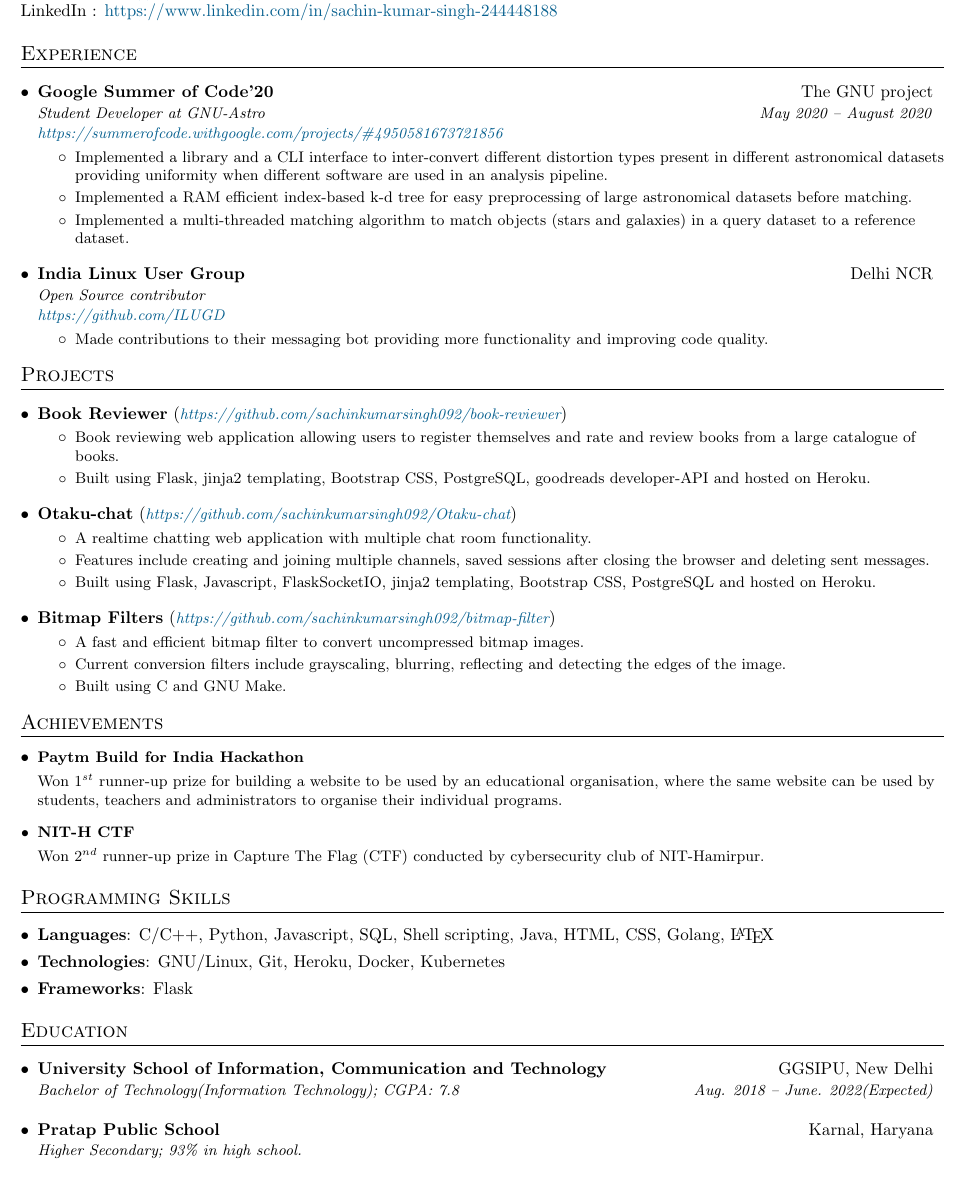
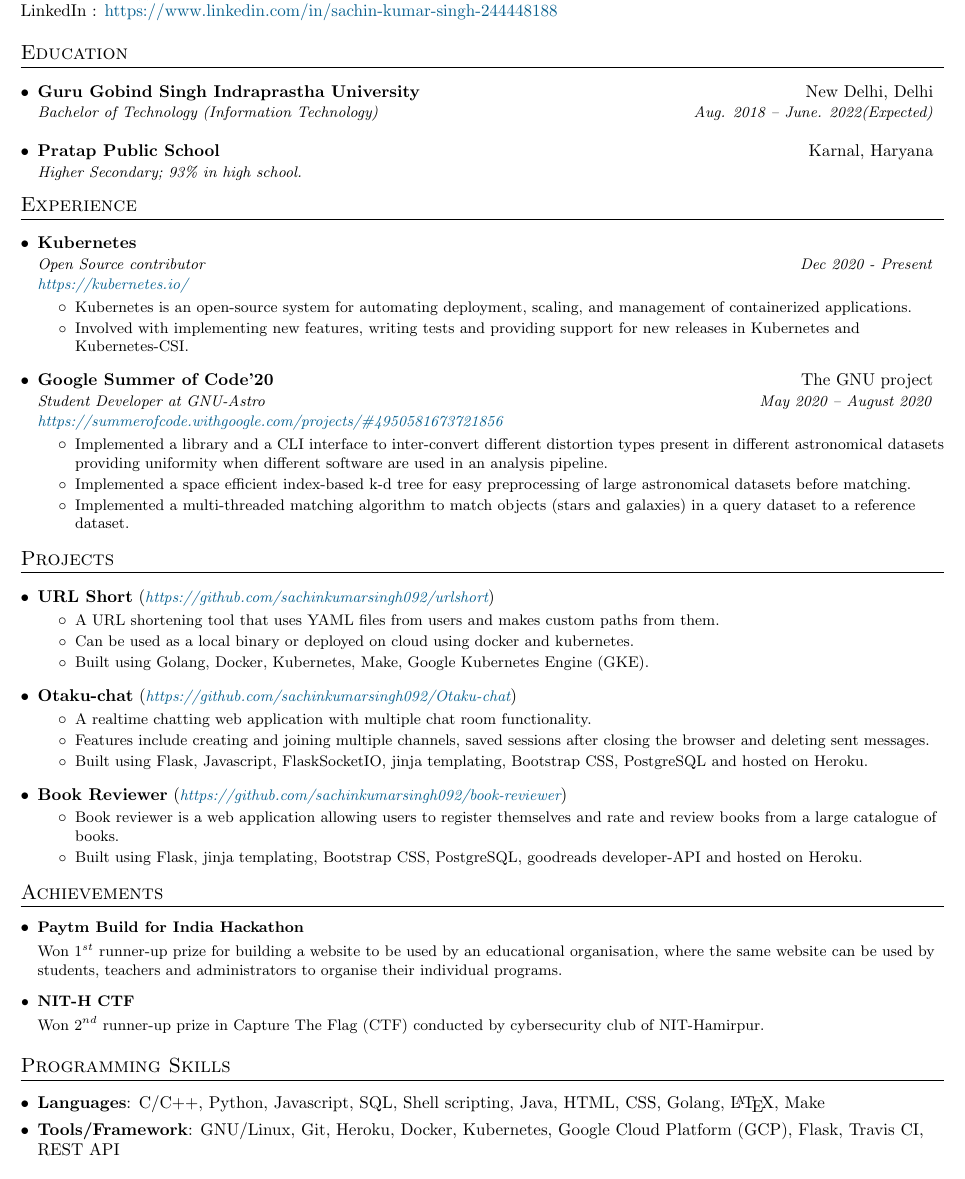
Before and after one commit to sachinkumarsingh092/Resume-template, a LaTeX CV (resume.tex): part of the page, cut so that both start at the same text. Compiled offline with pdfLaTeX.

Commit message:
Rearranged education and experience

```diff
--- a/resume.tex
+++ b/resume.tex
@@ -104,6 +104,16 @@
     LinkedIn : \href{https://www.linkedin.com/in/sachin-kumar-singh-244448188}{\color{MidnightBlue}https://www.linkedin.com/in/sachin-kumar-singh-244448188}\\
 \end{tabular*}
 
+%-----------EDUCATION-----------------
+\section{Education}
+  \resumeSubHeadingListStart
+    \resumeSubheadingEdu
+      {Guru Gobind Singh Indraprastha University}{New Delhi, Delhi}
+      {Bachelor of Technology (Information Technology)}{Aug. 2018 -- June. 2022(Expected)}
+    \resumeSubheadingEdu
+      {Pratap Public School}{Karnal, Haryana}
+      {Higher Secondary; 93\% in high school.}{}
+  \resumeSubHeadingListEnd
 
 
 
@@ -122,6 +132,17 @@
 %-------------------------------------------
 
     \resumeSubheading
+      {Kubernetes}{}
+      {Open Source contributor} {Dec 2020 - Present}
+      {\href{https://kubernetes.io/}{\color{MidnightBlue}{https://kubernetes.io/}}}
+      \resumeItemListStart
+        \resumeItem{}
+          {Kubernetes is an open-source system for automating deployment, scaling, and management of containerized applications.}
+        \resumeItem{}
+          {Involved with implementing new features, writing tests and providing support for new releases in Kubernetes and Kubernetes-CSI.}
+      \resumeItemListEnd
+
+      \resumeSubheading
       {Google Summer of Code'20}{\href{https://www.gnu.org}{The GNU project}}
       {Student Developer at GNU-Astro} {May 2020 – August 2020}
       {\href{https://summerofcode.withgoogle.com/projects/\#4950581673721856}{\color{MidnightBlue}https://summerofcode.withgoogle.com/projects/\#4950581673721856}}
@@ -129,19 +150,11 @@
         \resumeItem{}
           {Implemented a library and a CLI interface to inter-convert different distortion types present in different astronomical datasets providing uniformity when different software are used in an analysis pipeline.}
         \resumeItem{}
-          {Implemented a RAM efficient index-based k-d tree for easy preprocessing of large astronomical datasets before matching.}
+          {Implemented a space efficient index-based k-d tree for easy preprocessing of large astronomical datasets before matching.}
 	\resumeItem{}
 	  {Implemented a multi-threaded matching algorithm to match objects (stars and galaxies) in a query dataset to a reference dataset.}
       \resumeItemListEnd
 
-    \resumeSubheading
-      {India Linux User Group}{Delhi NCR}
-      {Open Source contributor}{}
-      {\href{https://github.com/ILUGD}{\color{MidnightBlue}{https://github.com/ILUGD}}}
-      \resumeItemListStart
-        \resumeItem{}
-          {Made contributions to their messaging bot providing more functionality and improving code quality.}
-      \resumeItemListEnd
 
   \resumeSubHeadingListEnd
 
@@ -151,12 +164,14 @@
   \resumeSubHeadingListStart
 
     \resumeSubheadingPro
-    {\href{https://limitless-journey-50511.herokuapp.com/}{Book Reviewer}}{\href{https://github.com/sachinkumarsingh092/book-reviewer}{\color{MidnightBlue}https://github.com/sachinkumarsingh092/book-reviewer}}
+    {\href{https://github.com/sachinkumarsingh092/urlshort}{URL Short}}{\href{https://github.com/sachinkumarsingh092/urlshort}{\color{MidnightBlue}https://github.com/sachinkumarsingh092/urlshort}}
 	\resumeItemListStart
 	  \resumeItem{}
-	    {Book reviewing web application allowing users to register themselves and rate and review books from a large catalogue of books.}
+	    {A URL shortening tool that uses YAML files from users and makes custom paths from them.}
 	  \resumeItem{}
-	    {Built using Flask, jinja2 templating, Bootstrap CSS, PostgreSQL, goodreads developer-API and hosted on Heroku.}
+	    {Can be used as a local binary or deployed on cloud using docker and kubernetes.}
+	  \resumeItem{}
+	    {Built using Golang, Docker, Kubernetes, Make, Google Kubernetes Engine (GKE).}
 	\resumeItemListEnd
 
     \resumeSubheadingPro
@@ -167,19 +182,18 @@
 	  \resumeItem{}
 	    {Features include creating and joining multiple channels, saved sessions after closing the browser and deleting sent messages.}
 	  \resumeItem{}
-	    {Built using Flask, Javascript, FlaskSocketIO, jinja2 templating, Bootstrap CSS, PostgreSQL and hosted on Heroku.}
+	    {Built using Flask, Javascript, FlaskSocketIO, jinja templating, Bootstrap CSS, PostgreSQL and hosted on Heroku.}
 	\resumeItemListEnd
 
     \resumeSubheadingPro
-    {\href{https://github.com/sachinkumarsingh092/bitmap-filter}{Bitmap Filters}}{\href{https://github.com/sachinkumarsingh092/bitmap-filter}{\color{MidnightBlue}https://github.com/sachinkumarsingh092/bitmap-filter}}
+    {\href{https://limitless-journey-50511.herokuapp.com/}{Book Reviewer}}{\href{https://github.com/sachinkumarsingh092/book-reviewer}{\color{MidnightBlue}https://github.com/sachinkumarsingh092/book-reviewer}}
 	\resumeItemListStart
 	  \resumeItem{}
-	    {A fast and efficient bitmap filter to convert uncompressed bitmap images.}
+	    {Book reviewer is a web application allowing users to register themselves and rate and review books from a large catalogue of books.}
 	  \resumeItem{}
-	    {Current conversion filters include grayscaling, blurring, reflecting and detecting the edges of the image.}
-	  \resumeItem{}
-	    {Built using C and GNU Make.}
+	    {Built using Flask, jinja templating, Bootstrap CSS, PostgreSQL, goodreads developer-API and hosted on Heroku.}
 	\resumeItemListEnd
+
 
   \resumeSubHeadingListEnd
 
@@ -206,26 +220,11 @@
     % To change space between list items, change the value of \itemsep
     \setlength{\itemsep}{0pt}
     \item{
-      \textbf{Languages}{: C/C++, Python, Javascript, SQL, Shell scripting, Java, HTML, CSS, Golang, \LaTeX}}
+      \textbf{Languages}{: C/C++, Python, Javascript, SQL, Shell scripting, Java, HTML, CSS, Golang, \LaTeX, Make}}
     \item{
-      \textbf{Technologies}{: GNU/Linux, Git, Heroku, Docker, Kubernetes}}
-    \item{
-      \textbf{Frameworks}{: Flask}}
+	\textbf{Tools/Framework}{: GNU/Linux, Git, Heroku, Docker, Kubernetes, Google Cloud Platform (GCP), Flask, Travis CI, REST API}}
 
     \end{itemize}
-
-%-----------EDUCATION-----------------
-\section{Education}
-  \resumeSubHeadingListStart
-    \resumeSubheadingEdu
-      {University School of Information, Communication and Technology}{GGSIPU, New Delhi}
-      {Bachelor of Technology(Information Technology);  CGPA: 7.8}{Aug. 2018 -- June. 2022(Expected)}
-    \resumeSubheadingEdu
-      {Pratap Public School}{Karnal, Haryana}
-      {Higher Secondary; 93\% in high school.}{}
-  \resumeSubHeadingListEnd
-
-
 
 
 
```
Also changed, not shown: resume.pdf.
